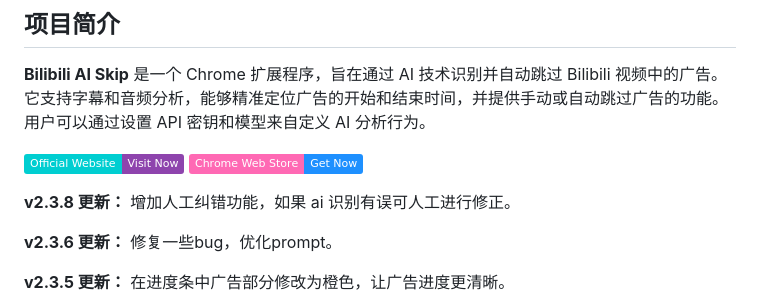
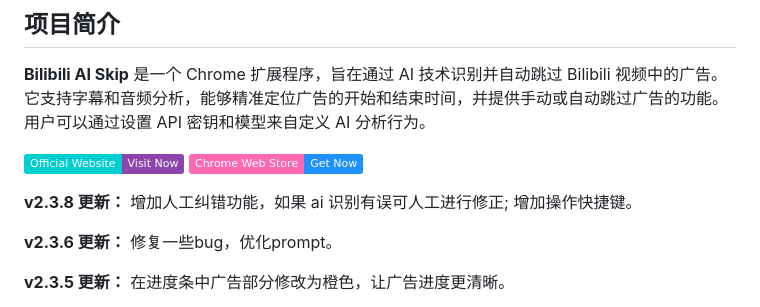
Before and after one commit to qingmeng1/bilijump-ai, a Markdown page: README.md, the part around the change. Rendered like a GitHub page; badges without logos.

```diff
--- a/README.md
+++ b/README.md
@@ -14,7 +14,7 @@
 [![Get it on Chrome Web Store](https://img.shields.io/badge/Chrome%20Web%20Store-Get%20Now-1E90FF?style=plastic&logo=google-chrome&logoColor=white&labelColor=FF69B4)](https://chromewebstore.google.com/detail/lkhedimikicklpjmldabifgkhchnjjan)
 
 **v2.3.8 更新：**
-增加人工纠错功能，如果 ai 识别有误可人工进行修正。
+增加人工纠错功能，如果 ai 识别有误可人工进行修正; 增加操作快捷键。
 
 **v2.3.6 更新：**
 修复一些bug，优化prompt。
```
